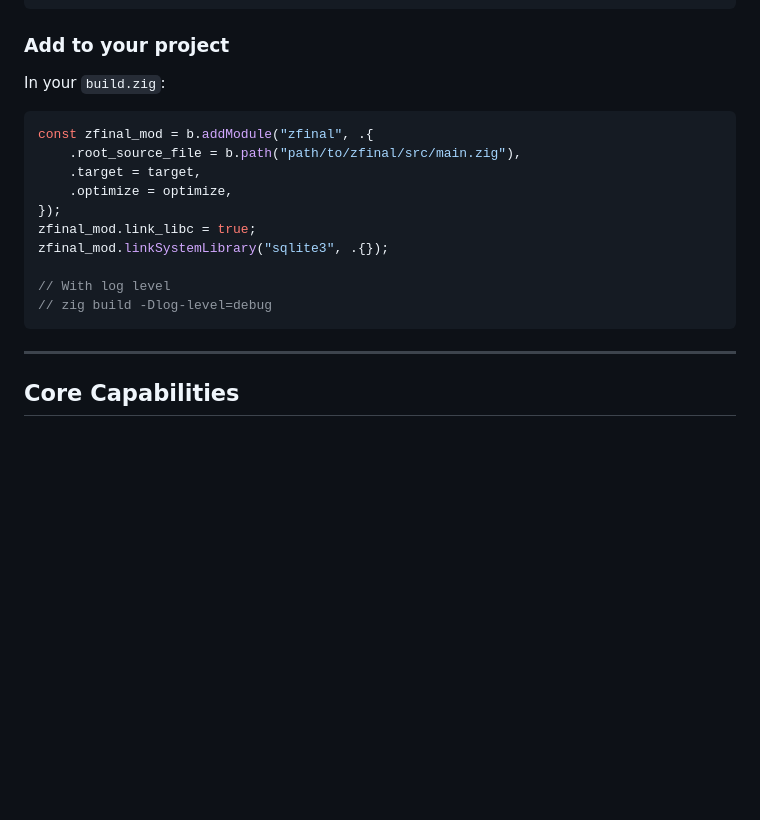
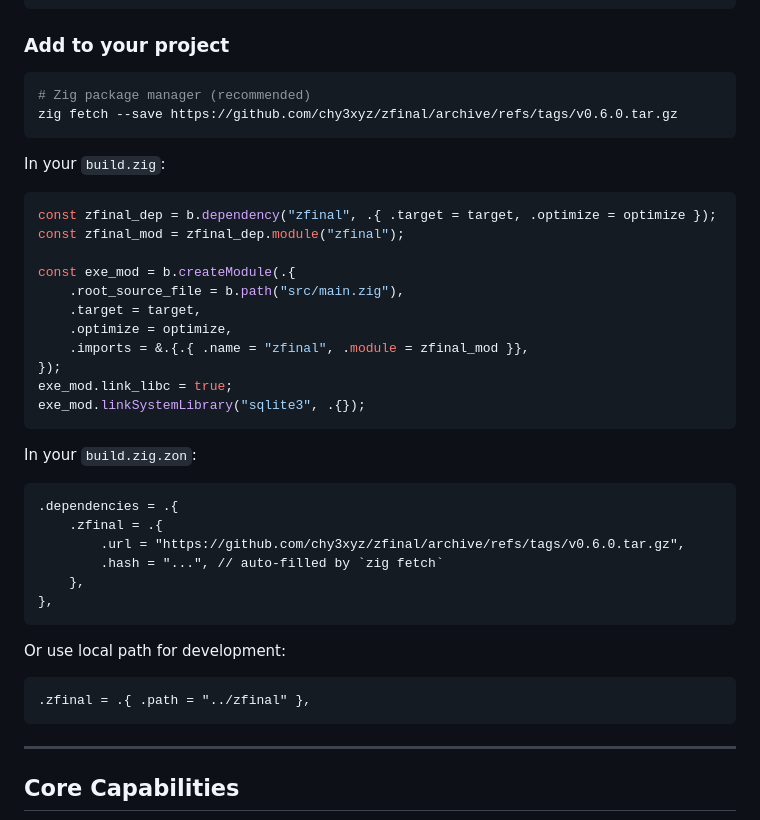
Before and after one commit to chy3xyz/zfinal, a Markdown page: README.md, the part around the change. Drawn GitHub-style; blank space fills up the shorter version.

Commit message:
docs: add zig package manager installation to README

````diff
--- a/README.md
+++ b/README.md
@@ -105,19 +105,42 @@ zig build run-production   # Production example (logging, metrics, CSRF)
 
 ### Add to your project
 
+```bash
+# Zig package manager (recommended)
+zig fetch --save https://github.com/chy3xyz/zfinal/archive/refs/tags/v0.6.0.tar.gz
+```
+
 In your `build.zig`:
 
 ```zig
-const zfinal_mod = b.addModule("zfinal", .{
-    .root_source_file = b.path("path/to/zfinal/src/main.zig"),
+const zfinal_dep = b.dependency("zfinal", .{ .target = target, .optimize = optimize });
+const zfinal_mod = zfinal_dep.module("zfinal");
+
+const exe_mod = b.createModule(.{
+    .root_source_file = b.path("src/main.zig"),
     .target = target,
     .optimize = optimize,
+    .imports = &.{.{ .name = "zfinal", .module = zfinal_mod }},
 });
-zfinal_mod.link_libc = true;
-zfinal_mod.linkSystemLibrary("sqlite3", .{});
+exe_mod.link_libc = true;
+exe_mod.linkSystemLibrary("sqlite3", .{});
+```
 
-// With log level
-// zig build -Dlog-level=debug
+In your `build.zig.zon`:
+
+```zon
+.dependencies = .{
+    .zfinal = .{
+        .url = "https://github.com/chy3xyz/zfinal/archive/refs/tags/v0.6.0.tar.gz",
+        .hash = "...", // auto-filled by `zig fetch`
+    },
+},
+```
+
+Or use local path for development:
+
+```zon
+.zfinal = .{ .path = "../zfinal" },
 ```
 
 ---
````
